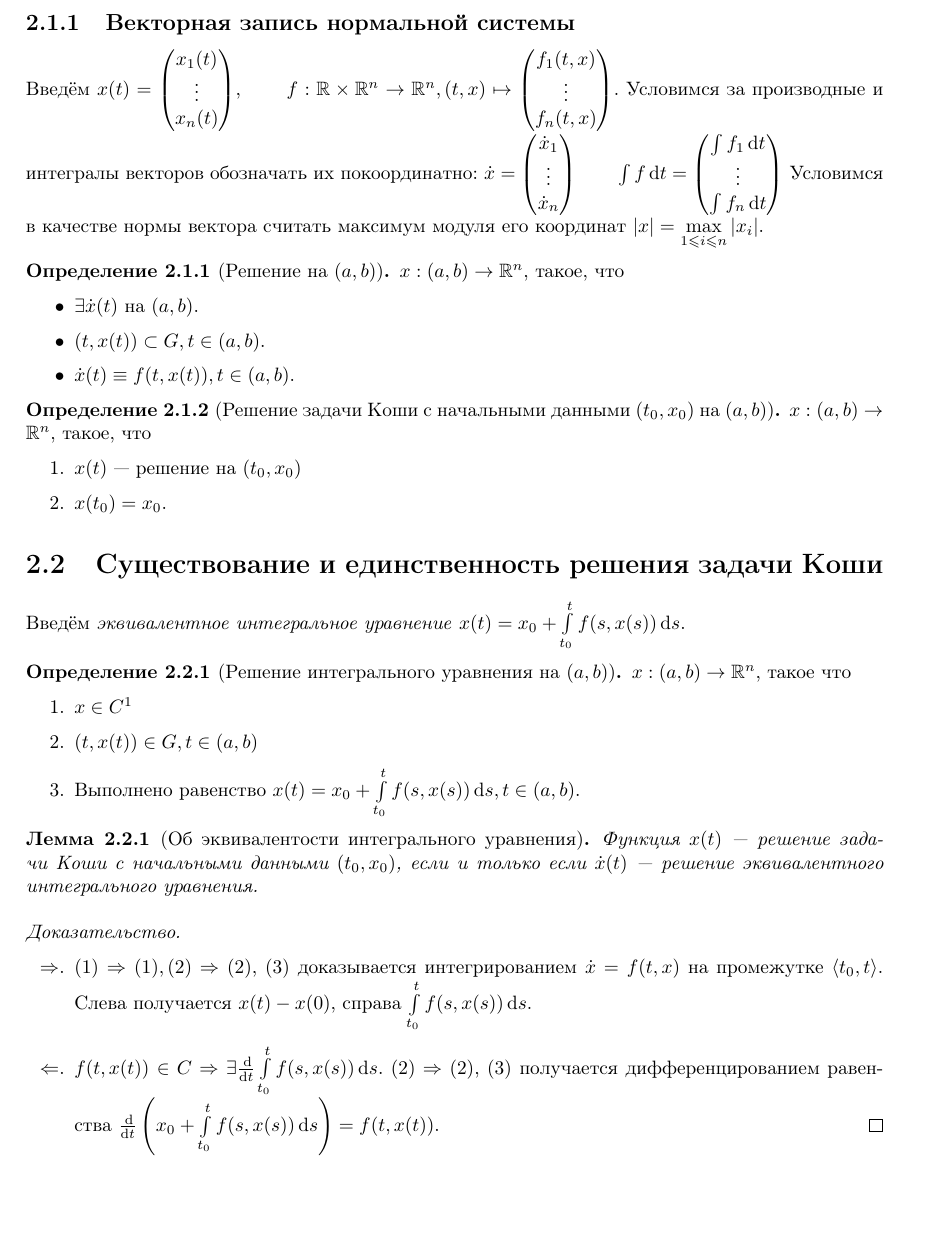
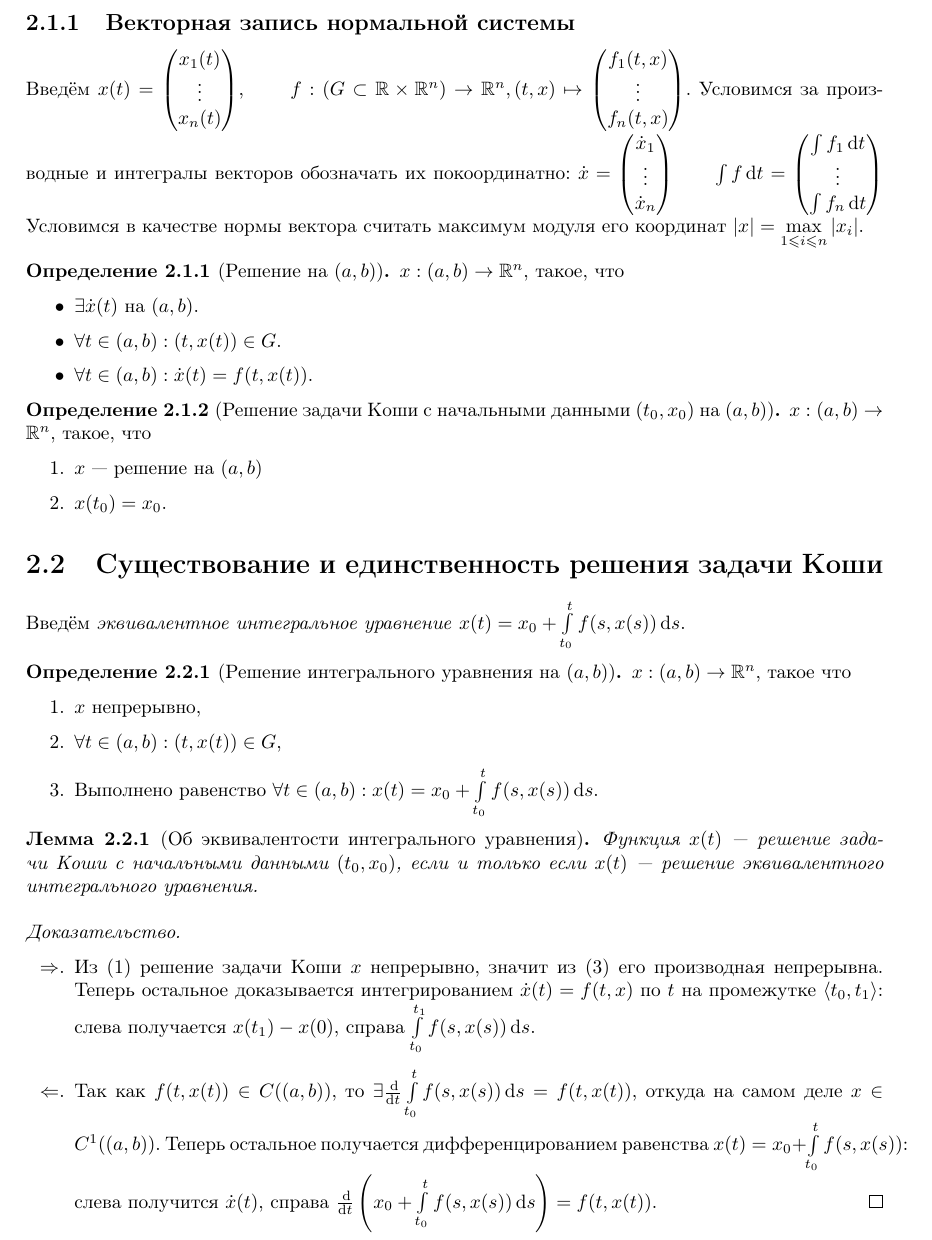
Before and after one commit to No-Idle/No-Idle.github.io, a LaTeX document (conspecta/3/diffdyn-3.tex): part of page 15 of 53, cut so that both start at the same text, the shorter picture padded with empty space. Compiled offline with pdfLaTeX; a LaTeX package or settings file that is missing is left out.

Commit message:
Update diffdyn-3.tex

```diff
--- a/conspecta/3/diffdyn-3.tex
+++ b/conspecta/3/diffdyn-3.tex
@@ -386,20 +386,20 @@
     Тогда если $x(t)$ --- решение уравнения порядка $m$, то в качестве решений системы подойдут $y_k = x^{(k)}$, и наоборот, если нашлись $\{y_k\}_{k = 0}^{m - 1}$ --- решение системы, то $x = y_0$ является решением уравнения.
 
     \subsection{Векторная запись нормальной системы}
-    Введём $x(t) = \vect{x_1(t) \\ \vdots \\ x_n(t)}$, \qquad $f: \R \times \R^n \map \R^n, (t, x)  \mapsto \vect{f_1(t, x) \\ \vdots \\ f_n(t, x)}$. Условимся за производные и интегралы векторов обозначать их покоординатно: $\dot{x} = \vect{\dot{x}_1 \\ \vdots \\ \dot{x}_n} \qquad \int f \d t = \vect{\int f_1\d t \\ \vdots \\ \int f_n \d t}$
+    Введём $x(t) = \vect{x_1(t) \\ \vdots \\ x_n(t)}$, \qquad $f: (G \subset \R \times \R^n) \map \R^n, (t, x)  \mapsto \vect{f_1(t, x) \\ \vdots \\ f_n(t, x)}$. Условимся за производные и интегралы векторов обозначать их покоординатно: $\dot{x} = \vect{\dot{x}_1 \\ \vdots \\ \dot{x}_n} \qquad \int f \d t = \vect{\int f_1\d t \\ \vdots \\ \int f_n \d t}$
     Условимся в качестве нормы вектора считать максимум модуля его координат $|x| = \max\limits_{1 \le i \le n}|x_i|$.
     \definition[Решение на $(a, b)$]{
         $x: (a, b) \map \R^n$, такое, что
         \bullets{
             \item $\exists \dot{x}(t)$ на $(a, b)$.
-            \item $(t, x(t)) \subset G, t \in (a, b)$.
-            \item $\dot{x}(t) \equiv f(t, x(t)), t \in (a, b)$.
+            \item $\forall t \in (a, b): (t, x(t)) \in G$.
+            \item $\forall t \in (a, b): \dot{x}(t) = f(t, x(t))$.
         }
     }
     \definition[Решение задачи Коши с начальными данными $(t_0, x_0)$ на $(a, b)$]{
         $x: (a, b) \map \R^n$, такое, что
         \numbers{
-            \item $x(t)$ --- решение на $(t_0, x_0)$
+            \item $x$ --- решение на $(a, b)$
             \item $x(t_0) = x_0$.
         }
     }
@@ -410,19 +410,19 @@
     \definition[Решение интегрального уравнения на $(a, b)$]{
         $x: (a, b)\map \R^n$, такое что
         \numbers{
-            \item $x \in C^1$
-            \item $(t, x(t)) \in G, t \in (a, b)$
-            \item Выполнено равенство $x(t) = x_0 + \int\limits_{t_0}^{t} f(s, x(s))\d s, t \in (a, b)$.
+            \item $x$ непрерывно,
+            \item $\forall t \in (a, b): (t, x(t)) \in G$,
+            \item Выполнено равенство $\forall t \in (a, b): x(t) = x_0 + \int\limits_{t_0}^{t} f(s, x(s))\d s$.
         }
     }
     \lemma[Об эквивалентости интегрального уравнения]{
-        Функция $x(t)$ --- решение задачи Коши с начальными данными $(t_0, x_0)$, если и только если $\dot{x}(t)$ --- решение эквивалентного интегрального уравнения.
+        Функция $x(t)$ --- решение задачи Коши с начальными данными $(t_0, x_0)$, если и только если $x(t)$ --- решение эквивалентного интегрального уравнения.
         \provetwhen{
-            $(1) \then (1), (2) \then (2)$, (3) доказывается интегрированием $\dot{x} = f(t, x)$ на промежутке $\angles{t_0, t}$.
-            Слева получается $x(t) - x(0)$, справа $\int\limits_{t_0}^{t}f(s, x(s))\d s$.
+            Из $(1)$ решение задачи Коши $x$ непрерывно, значит из $(3)$ его производная непрерывна. Теперь остальное доказывается интегрированием $\dot{x}(t) = f(t, x)$ по $t$ на промежутке $\angles{t_0, t_1}$:
+            слева получается $x(t_1) - x(0)$, справа $\int\limits_{t_0}^{t_1}f(s, x(s))\d s$.
         }{
-            $f(t, x(t)) \in C \then \exists \frac{\d}{\d t}\int\limits_{t_0}^{t} f(s, x(s))\d s$.
-            $(2) \then (2)$, (3) получается дифференцированием равенства $\frac{\d}{\d t}\left(x_0 + \int\limits_{t_0}^{t}f(s, x(s))\d s\right) = f(t, x(t))$.
+            Так как $f(t, x(t)) \in C((a, b))$, то $\exists \frac{\d}{\d t}\int\limits_{t_0}^{t} f(s, x(s))\d s = f(t, x(t))$, откуда на самом деле $x \in C^1((a, b))$.
+            Теперь остальное получается дифференцированием равенства $x(t) = x_0 + \int\limits_{t_0}^{t} f(s, x(s))$: слева получится $\dot{x}(t)$, справа $\frac{\d}{\d t}\left(x_0 + \int\limits_{t_0}^{t}f(s, x(s))\d s\right) = f(t, x(t))$.
         }
     }
 
```
Also changed, not shown: conspecta/3/diffdyn-3.tex (4 more changed lines).
